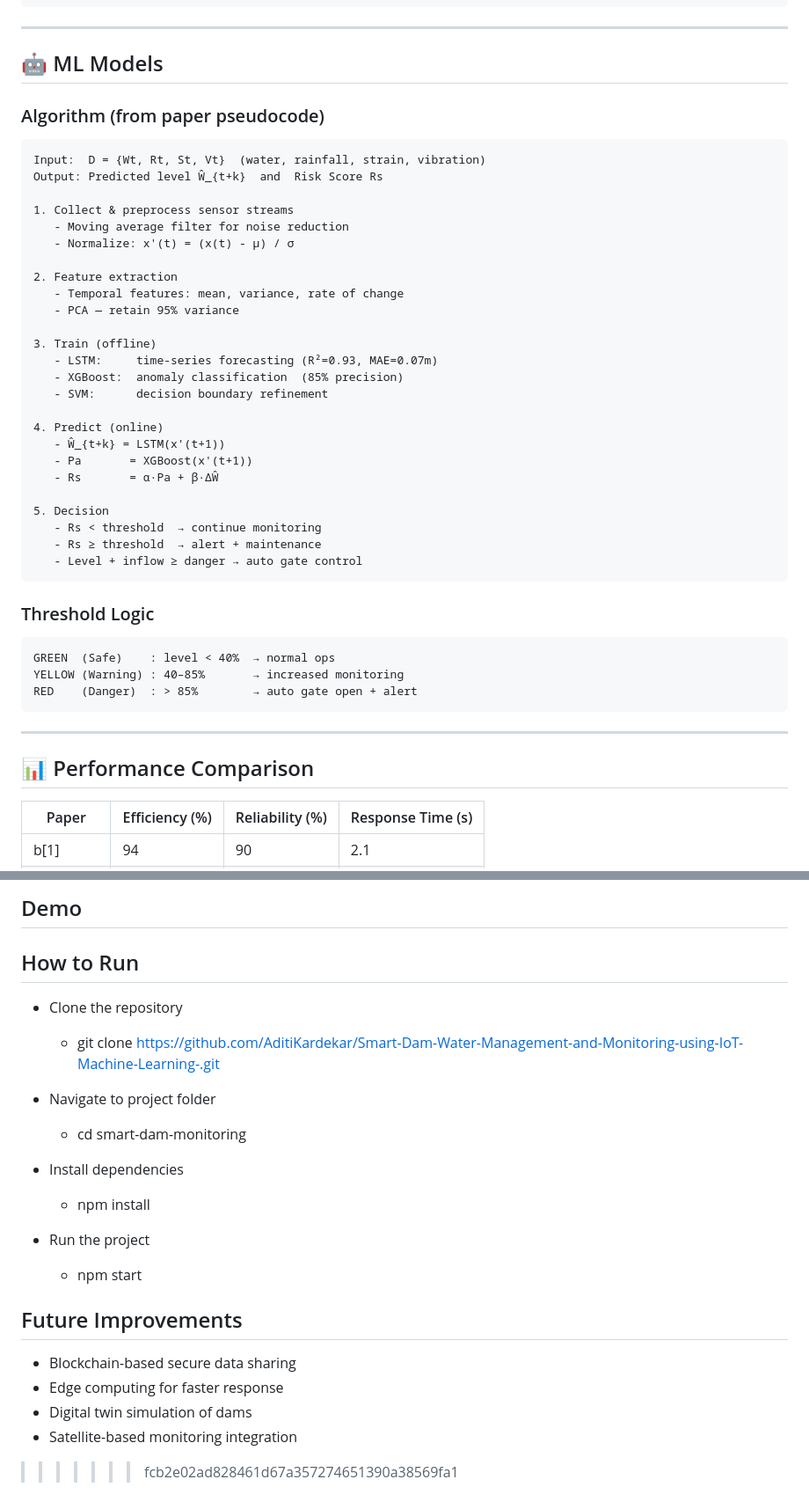
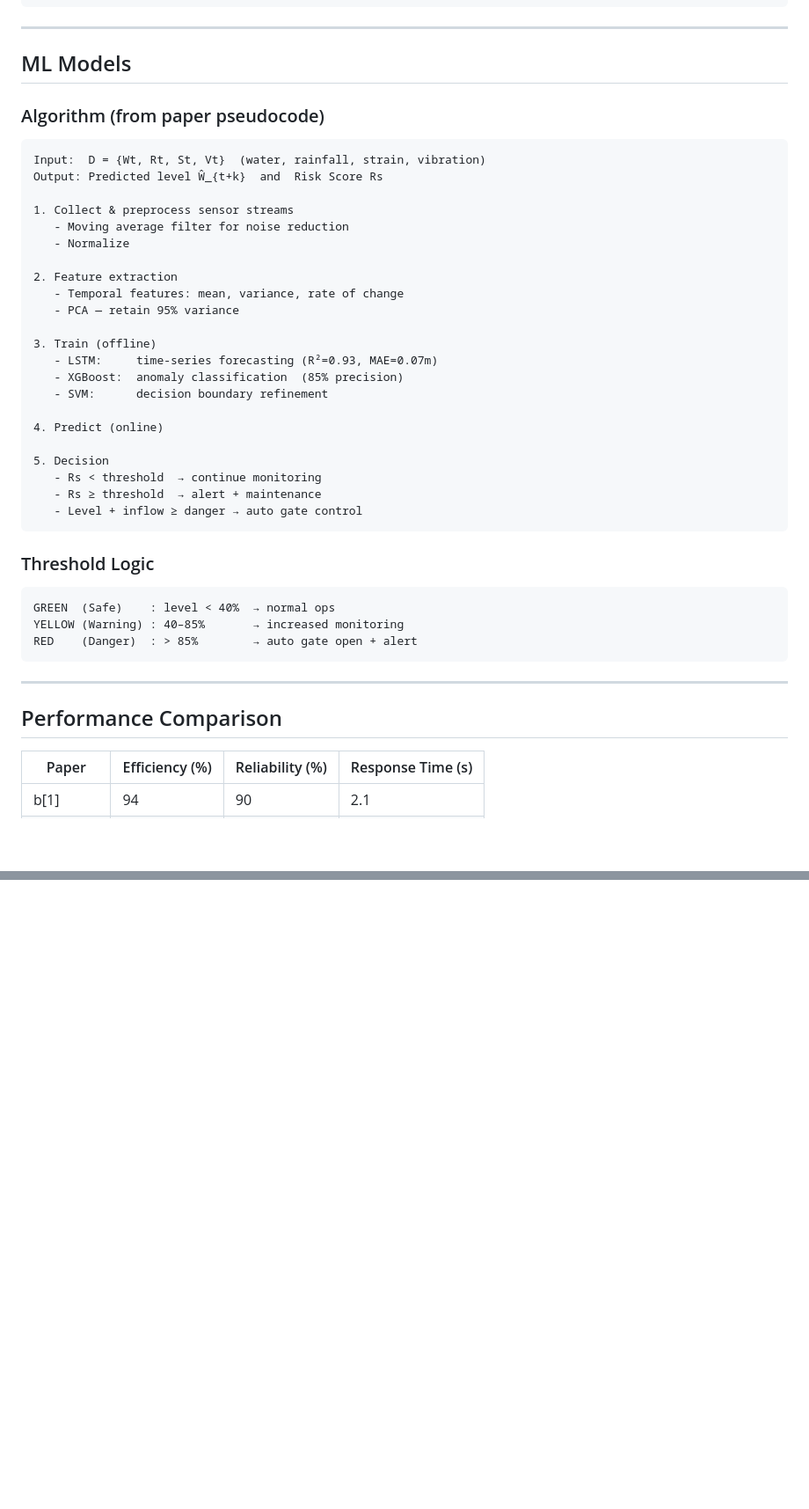
Before and after one commit to AditiKardekar/Smart-Dam-Water-Management-and-Monitoring-using-IoT-Machine-Learning-, a Markdown page: README.md, 2 parts joined by grey strips. Shown at 88% size. GitHub-like rendering; blank space fills up the shorter version.

```diff
--- a/README.md
+++ b/README.md
@@ -186,7 +186,7 @@ Base URL: `http://localhost:5000`
 
 ---
 
-## 🤖 ML Models
+## ML Models
 
 ### Algorithm (from paper pseudocode)
 
@@ -196,7 +196,7 @@ Output: Predicted level Ŵ_{t+k}  and  Risk Score Rs
 
 1. Collect & preprocess sensor streams
    - Moving average filter for noise reduction
-   - Normalize: x'(t) = (x(t) - μ) / σ
+   - Normalize
 
 2. Feature extraction
    - Temporal features: mean, variance, rate of change
@@ -208,9 +208,6 @@ Output: Predicted level Ŵ_{t+k}  and  Risk Score Rs
    - SVM:      decision boundary refinement
 
 4. Predict (online)
-   - Ŵ_{t+k} = LSTM(x'(t+1))
-   - Pa       = XGBoost(x'(t+1))
-   - Rs       = α·Pa + β·ΔŴ
 
 5. Decision
    - Rs < threshold  → continue monitoring
@@ -228,7 +225,7 @@ RED    (Danger)  : > 85%        → auto gate open + alert
 
 ---
 
-## 📊 Performance Comparison
+## Performance Comparison
 
 | Paper | Efficiency (%) | Reliability (%) | Response Time (s) |
 |---|---|---|---|
@@ -333,24 +295,0 @@ Instead of relying on manual observation, the system:
-## Demo
-
-
-
-
- ## How to Run
-- Clone the repository
-  - git clone https://github.com/AditiKardekar/Smart-Dam-Water-Management-and-Monitoring-using-IoT-Machine-Learning-.git
-
-- Navigate to project folder
-  - cd smart-dam-monitoring
-
-- Install dependencies
-  - npm install
-
-- Run the project
-  - npm start
-
-## Future Improvements
-- Blockchain-based secure data sharing
-- Edge computing for faster response
-- Digital twin simulation of dams
-- Satellite-based monitoring integration
->>>>>>> fcb2e02ad828461d67a357274651390a38569fa1
```
Also changed, not shown: other parts of README.md (+20 -54 lines).
